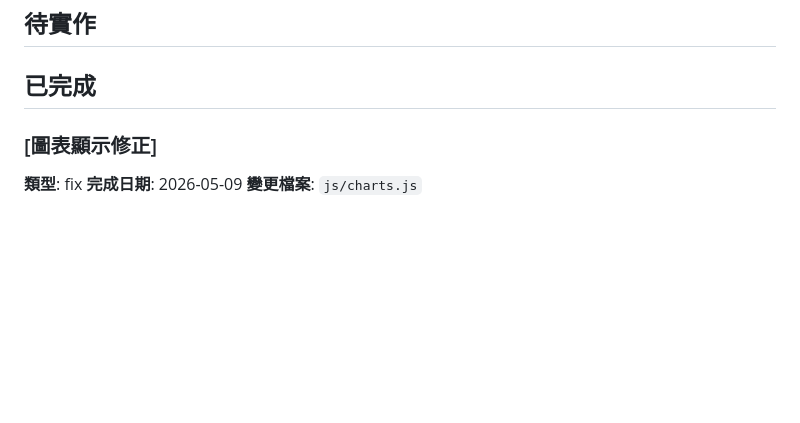
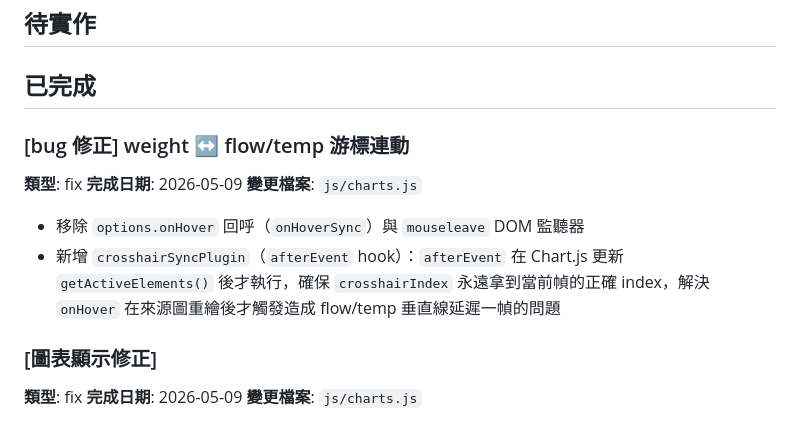
Before and after one commit to Hao-yu-lin/Coffee_Force_Campus, a Markdown page: TASKS.md, the part around the change. Rendered like a GitHub page; blank space fills up the shorter version.

Commit message:
docs: 更新 TASKS.md，補齊 weight↔flow/temp 游標連動修正紀錄
Co-Authored-By: Claude Sonnet 4.6 <noreply@anthropic.com>

```diff
--- a/TASKS.md
+++ b/TASKS.md
@@ -22,6 +22,13 @@
 -->
 
 ## 已完成
+
+### [bug 修正] weight ↔ flow/temp 游標連動
+**類型**: fix
+**完成日期**: 2026-05-09
+**變更檔案**: `js/charts.js`
+- 移除 `options.onHover` 回呼（`onHoverSync`）與 `mouseleave` DOM 監聽器
+- 新增 `crosshairSyncPlugin`（`afterEvent` hook）：`afterEvent` 在 Chart.js 更新 `getActiveElements()` 後才執行，確保 `crosshairIndex` 永遠拿到當前幀的正確 index，解決 `onHover` 在來源圖重繪後才觸發造成 flow/temp 垂直線延遲一幀的問題
 
 ### [圖表顯示修正]
 **類型**: fix
```
